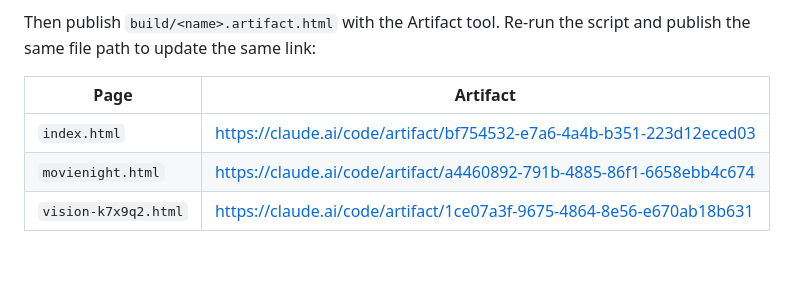
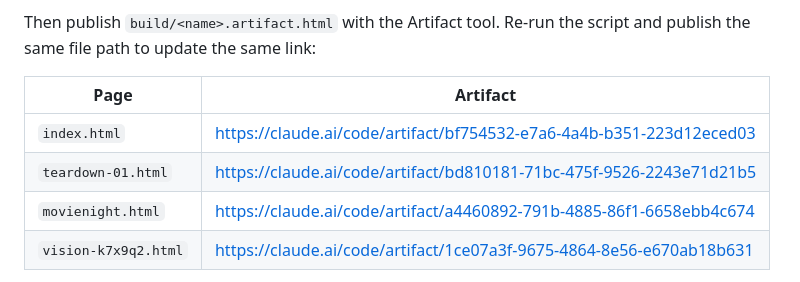
Before and after one commit to jackoreg1/v, a Markdown page: CLAUDE.md, the part around the change. Rendered like a GitHub page; blank space fills up the shorter version.

Commit message:
Record the teardown-01 artifact link

```diff
--- a/CLAUDE.md
+++ b/CLAUDE.md
@@ -158,6 +158,7 @@ script and publish the same file path to update the same link:
 | Page | Artifact |
 | --- | --- |
 | `index.html` | https://claude.ai/code/artifact/bf754532-e7a6-4a4b-b351-223d12eced03 |
+| `teardown-01.html` | https://claude.ai/code/artifact/bd810181-71bc-475f-9526-2243e71d21b5 |
 | `movienight.html` | https://claude.ai/code/artifact/a4460892-791b-4885-86f1-6658ebb4c674 |
 | `vision-k7x9q2.html` | https://claude.ai/code/artifact/1ce07a3f-9675-4864-8e56-e670ab18b631 |
 
```
